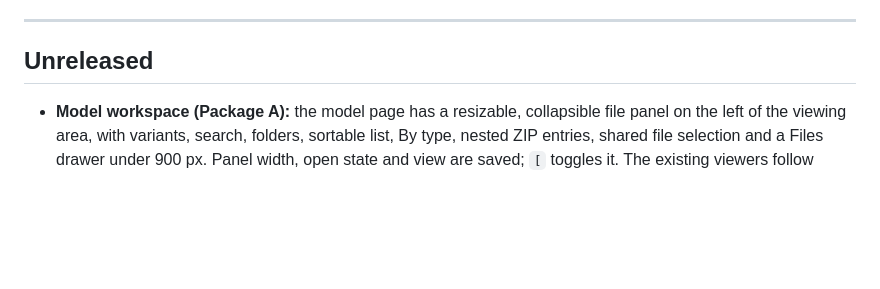
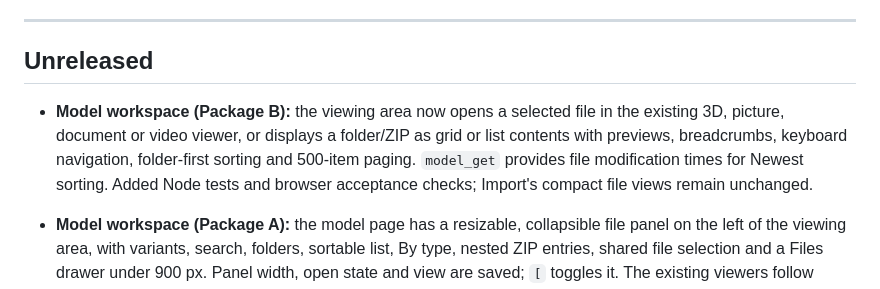
Before and after one commit to DrFlGd/ML-GPT-C-Test, a Markdown page: CHANGELOG.md, the part around the change. Drawn GitHub-style; blank space fills up the shorter version.

Commit message:
Document folder and ZIP contents view under Unreleased

```diff
--- a/CHANGELOG.md
+++ b/CHANGELOG.md
@@ -64,6 +64,8 @@ The UI pass in `docs/PLAN.md` ("UI pass design") is done: actions (0.5.1), undo
 ---
 
 ## Unreleased
+
+- **Model workspace (Package B):** the viewing area now opens a selected file in the existing 3D, picture, document or video viewer, or displays a folder/ZIP as grid or list contents with previews, breadcrumbs, keyboard navigation, folder-first sorting and 500-item paging. `model_get` provides file modification times for Newest sorting. Added Node tests and browser acceptance checks; Import's compact file views remain unchanged.
 
 - **Model workspace (Package A):** the model page has a resizable, collapsible file panel on the left of the viewing area, with variants, search, folders, sortable list, By type, nested ZIP entries, shared file selection and a Files drawer under 900 px. Panel width, open state and view are saved; `[` toggles it. The existing viewers follow selection, with folder/ZIP contents tiles reserved for Package B. Import's compact layout is unchanged. Added browser checks and updated previous model-page acceptance tests.
 
```
